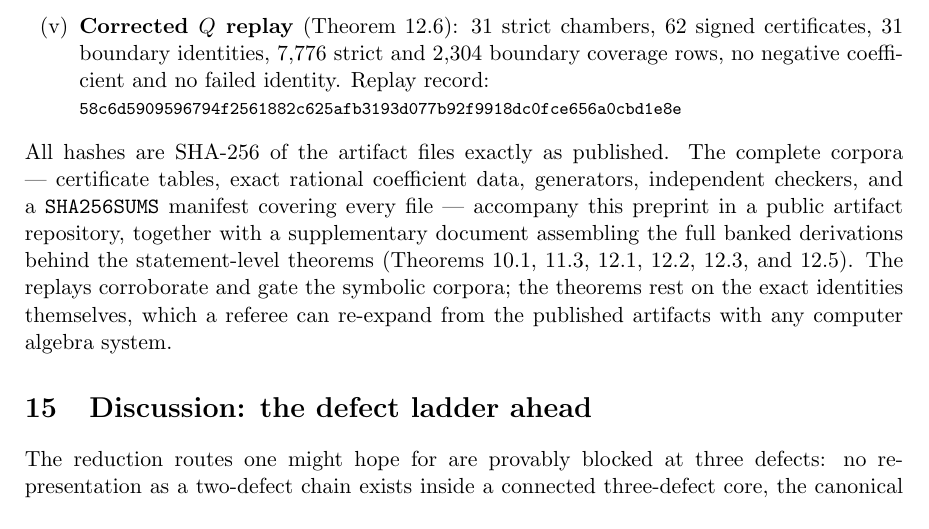
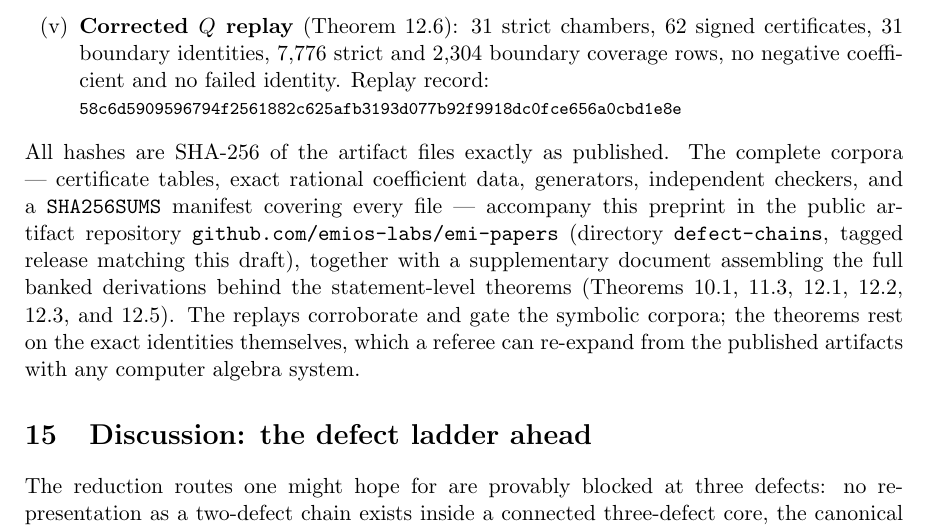
Before and after one commit to emios-labs/emi-papers, a LaTeX paper (defect-chains/paper/main.tex): part of page 16 of 17 before the commit and part of page 16 of 18 after it, cut so that both start at the same text. Compiled offline with pdfLaTeX.

Commit message:
Referee fixes round 1: rigidity restated at exact defect, V-CH proof inline, disjoint-branch lemma, full hashes, supplement, repo URL
Co-Authored-By: Claude Fable 5 <noreply@anthropic.com>

```diff
--- a/defect-chains/paper/main.tex
+++ b/defect-chains/paper/main.tex
@@ -1009,8 +1009,9 @@ boundary coverage rows, no negative coefficient and no failed identity. Replay r
 All hashes are SHA-256 of the artifact files exactly as published. The complete corpora
 --- certificate tables, exact rational coefficient data, generators, independent
 checkers, and a \texttt{SHA256SUMS} manifest covering every file --- accompany this
-preprint in a public artifact repository, together with a supplementary document
-% TODO(url): insert the public repository URL once the principal names the repo.
+preprint in the public artifact repository
+\texttt{github.com/emios-labs/emi-papers} (directory \texttt{defect-chains}, tagged
+release matching this draft), together with a supplementary document
 assembling the full banked derivations behind the statement-level theorems
 (Theorems~\ref{thm:antichaincoincide},~\ref{thm:partition},~\ref{thm:qd},~\ref{thm:qch},
 \ref{thm:q12}, and~\ref{thm:qtransfer}). The replays corroborate and gate the symbolic
```
Also changed, not shown: defect-chains/paper/main.pdf, 1 other file.
